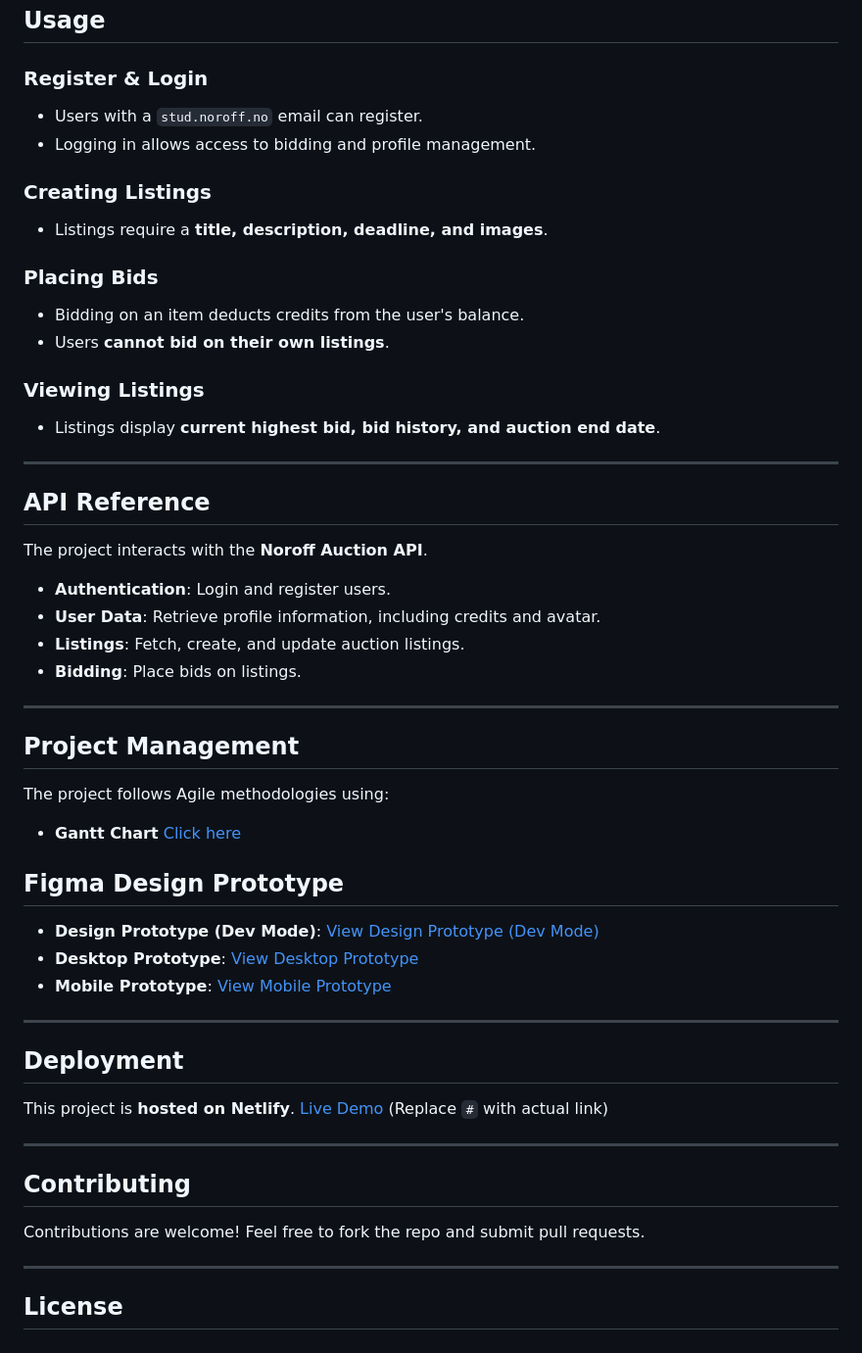
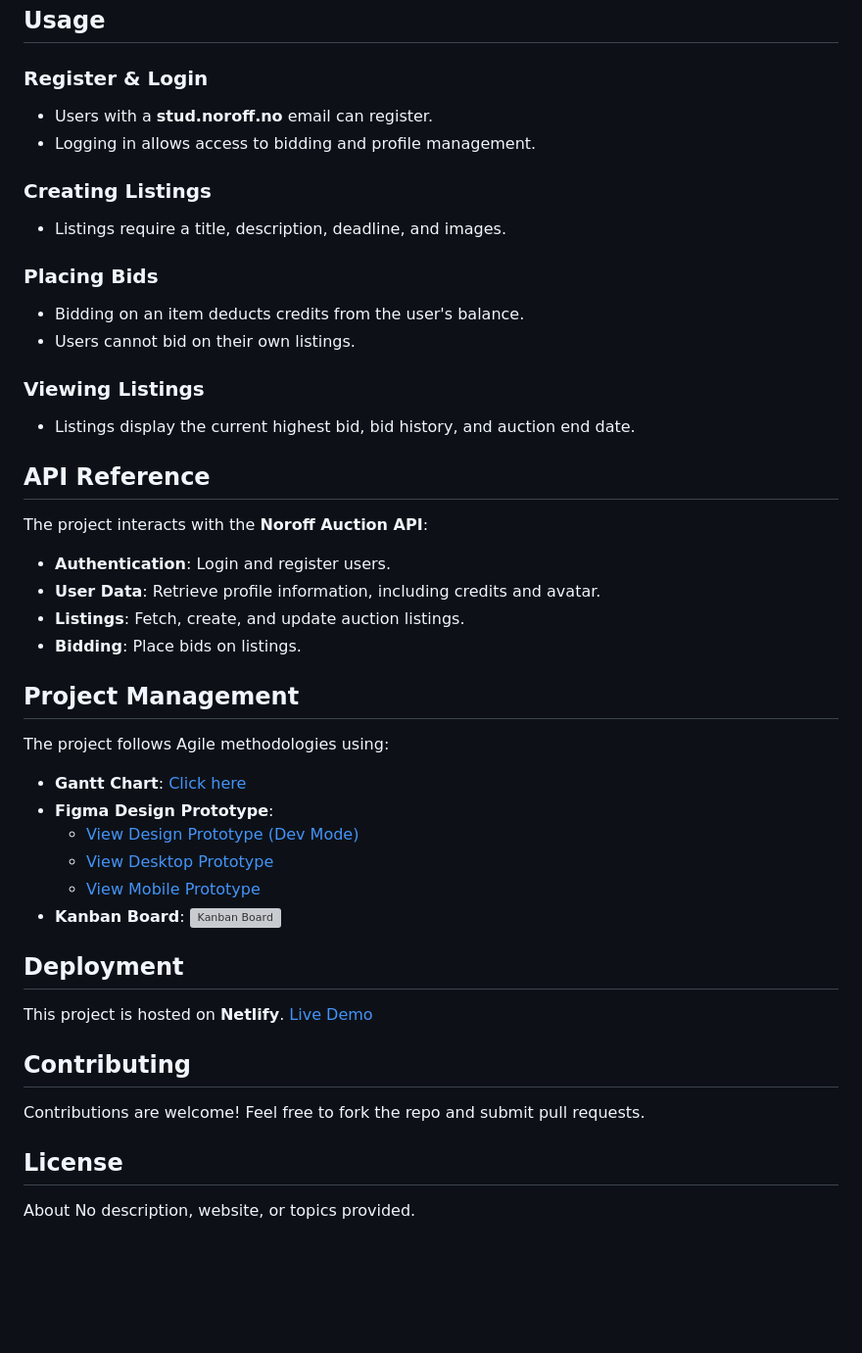
Before and after one commit to Inamarie84/semester-project-2, a Markdown page: README.md, the part around the change printed below. Shown: that part at 98% size. Drawn GitHub-style; blank space fills up the shorter version; grey boxes are pictures that could not be loaded.

Commit message:
minor update to readme

```diff
--- a/README.md
+++ b/README.md
@@ -79,60 +75,51 @@ Non-registered users can search listings, while registered users can create list
 
 ### Register & Login
 
-- Users with a `stud.noroff.no` email can register.
+- Users with a **stud.noroff.no** email can register.
 - Logging in allows access to bidding and profile management.
 
 ### Creating Listings
 
-- Listings require a **title, description, deadline, and images**.
+- Listings require a title, description, deadline, and images.
 
 ### Placing Bids
 
 - Bidding on an item deducts credits from the user's balance.
-- Users **cannot bid on their own listings**.
+- Users cannot bid on their own listings.
 
 ### Viewing Listings
 
-- Listings display **current highest bid, bid history, and auction end date**.
-
----
+- Listings display the current highest bid, bid history, and auction end date.
 
 ## API Reference
 
-The project interacts with the **Noroff Auction API**.
+The project interacts with the **Noroff Auction API**:
 
 - **Authentication**: Login and register users.
 - **User Data**: Retrieve profile information, including credits and avatar.
 - **Listings**: Fetch, create, and update auction listings.
 - **Bidding**: Place bids on listings.
 
----
-
 ## Project Management
 
 The project follows Agile methodologies using:
 
-- **Gantt Chart** [Click here](https://picturesque-harmony-535.notion.site/1a8da066747b8011880bef11bfd78ec4?v=1a9da066747b807b8b50000cd2731471)
-
-## Figma Design Prototype
-
-- **Design Prototype (Dev Mode)**: [View Design Prototype (Dev Mode)](https://www.figma.com/design/ls8KmToOzwn7YtqZx8NCn7/semester-project-2?node-id=0-1&m=dev&t=zKiixMlqNMHz5L7m-1)
-- **Desktop Prototype**: [View Desktop Prototype](https://www.figma.com/proto/ls8KmToOzwn7YtqZx8NCn7/semester-project-2?node-id=0-1&t=zKiixMlqNMHz5L7m-1)
-- **Mobile Prototype**: [View Mobile Prototype](https://www.figma.com/proto/ls8KmToOzwn7YtqZx8NCn7/semester-project-2?node-id=12-127&t=zKiixMlqNMHz5L7m-1)
-
----
+- **Gantt Chart**: [Click here](https://picturesque-harmony-535.notion.site/1a8da066747b8011880bef11bfd78ec4?v=1a9da066747b807b8b50000cd2731471)
+- **Figma Design Prototype**:
+  - [View Design Prototype (Dev Mode)](https://www.figma.com/design/ls8KmToOzwn7YtqZx8NCn7/semester-project-2?node-id=0-1&m=dev&t=zKiixMlqNMHz5L7m-1)
+  - [View Desktop Prototype](https://www.figma.com/proto/ls8KmToOzwn7YtqZx8NCn7/semester-project-2?node-id=0-1&t=zKiixMlqNMHz5L7m-1)
+  - [View Mobile Prototype](https://www.figma.com/proto/ls8KmToOzwn7YtqZx8NCn7/semester-project-2?node-id=12-127&t=zKiixMlqNMHz5L7m-1)
+- **Kanban Board**: ![Kanban Board](assets/images/kanban-board.png)
 
 ## Deployment
 
-This project is **hosted on Netlify**.
-[Live Demo](https://auction-vintageitems.netlify.app/) (Replace `#` with actual link)
-
----
+This project is hosted on **Netlify**. [Live Demo](https://auction-vintageitems.netlify.app/)
 
 ## Contributing
 
 Contributions are welcome! Feel free to fork the repo and submit pull requests.
 
----
+## License
 
-## License
+About
+No description, website, or topics provided.
```
Also changed, not shown: other parts of README.md (+25 -29 lines).
